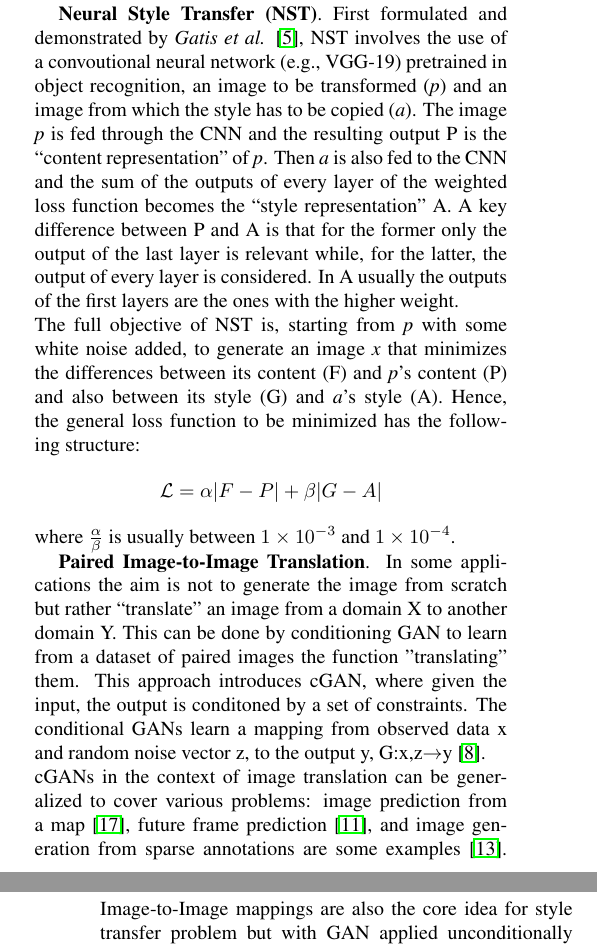
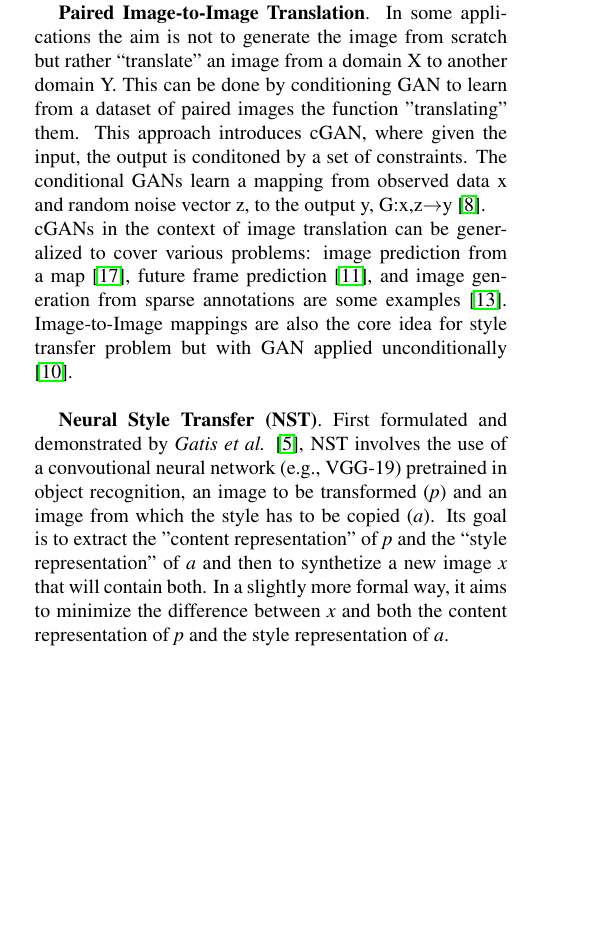
Before and after one commit to uni-projects-master/monet-style-transfer-cyclegan, a LaTeX paper (Report/egpaper_final.tex): two parts of the columns of pages 1 and 2 of 4 before the commit and part of one column of page 1 of 4 after it, the two joined at a grey line, cut so that both start at the same text, the shorter picture padded with empty space. Compiled offline with pdfLaTeX.

Commit message:
fix: some fixes to NST

```diff
--- a/Report/egpaper_final.tex
+++ b/Report/egpaper_final.tex
@@ -107,16 +107,10 @@ This project attempts to transfer the painter's style into existing real-life ph
 \section{Related Work}
 In \textbf{Generative Adversarial Nets (GANs)}, two models are trained simultaneously: a generative model G the captures the data distribution, and a discriminative model D that estimates the probability that a sample is from the original data rather than generated by G \cite{simplegan}. The training procedure for G is to maximize the probability of D making a mistake. Therefore, it corresponds to a 2-player minimax problem in which generator tries to “trick” the discriminator. This framework is then the core idea of many generative model applications including cycle consistent GANs. However, the simple GAN is under-constrained for style transfer problem \cite{cyclegan}. We apply a cycle consistency loss objective to further condition GAN.
 
-\textbf{Neural Style Transfer (NST)}. First formulated and demonstrated by \textit{Gatis et al.} \cite{NST}, NST involves the use of a convoutional neural network (e.g., VGG-19) pretrained in object recognition, an image to be transformed (\textit{p}) and an image from which the style has to be copied (\textit{a}).
-The image \textit{p} is fed through the CNN and the resulting output P is the “content representation” of \textit{p}. Then \textit{a} is also fed to the CNN and the sum of the outputs of every layer of the weighted loss function becomes the “style representation” A. A key difference between P and A is that for the former only the output of the last layer is relevant while, for the latter, the output of every layer is considered. In A usually the outputs of the first layers are the ones with the higher weight. \\
-The full objective of NST is, starting from \textit{p} with some white noise added, to generate an image \textit{x} that minimizes the differences between its content (F) and \textit{p}’s content (P) and also between its style (G) and \textit{a}’s style (A).
-Hence, the general loss function to be minimized has the following structure:
-$$\mathcal{L} = \alpha | F - P | + \beta | G - A |$$
-where $\frac{\alpha}{\beta}$ is usually between $1\times10^{-3}$ and $1\times10^{-4}$.
-
-
 \textbf{Paired Image-to-Image Translation}. In some applications the aim is not to generate the image from scratch but rather “translate” an image from a domain X to another domain Y. This can be done by conditioning GAN to learn from a dataset of paired images the function "translating" them. This approach introduces cGAN, where given the input, the output is conditoned by a set of constraints. The conditional GANs learn a mapping from observed data x and random noise vector z, to the output y, G:{x,z}$\rightarrow$y \cite{imgtoimg}.\\
 cGANs in the context of image translation can be generalized to cover various problems: image prediction from a map \cite{example1}, future frame prediction \cite{example2}, and image generation from sparse annotations are some examples \cite{example3}. Image-to-Image mappings are also the core idea for style transfer problem but with GAN applied unconditionally \cite{example4}.\\
+
+\textbf{Neural Style Transfer (NST)}. First formulated and demonstrated by \textit{Gatis et al.} \cite{NST}, NST involves the use of a convoutional neural network (e.g., VGG-19) pretrained in object recognition, an image to be transformed (\textit{p}) and an image from which the style has to be copied (\textit{a}). Its goal is to extract the "content representation" of \textit{p} and the  “style representation” of \textit{a} and then to synthetize a new image \textit{x} that will contain both. In a slightly more formal way, it aims to minimize the difference between  \textit{x} and both the content representation of \textit{p} and the style representation of \textit{a}.
 
 \section{Dataset}
 
```
Also changed, not shown: Report/egpaper_final.pdf, Report/egpaper_final.tex (2 more changed lines).
